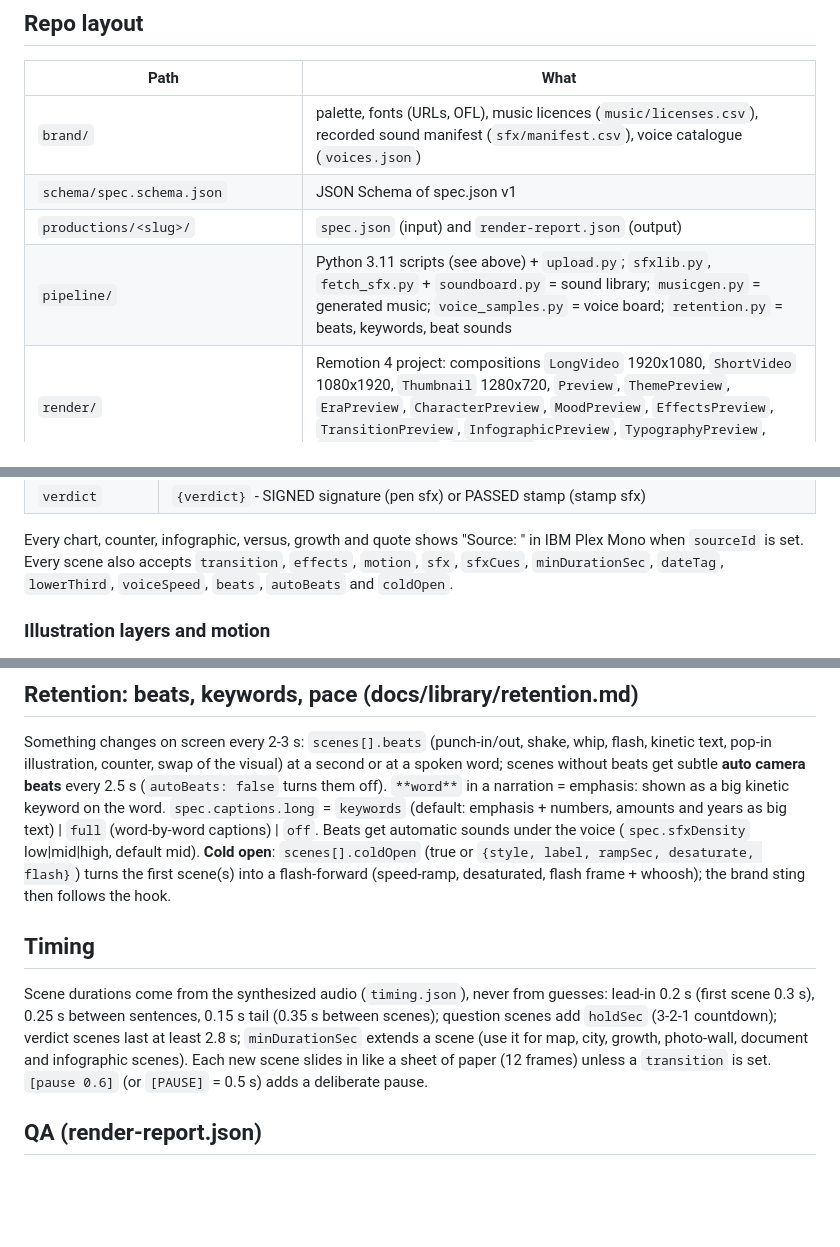
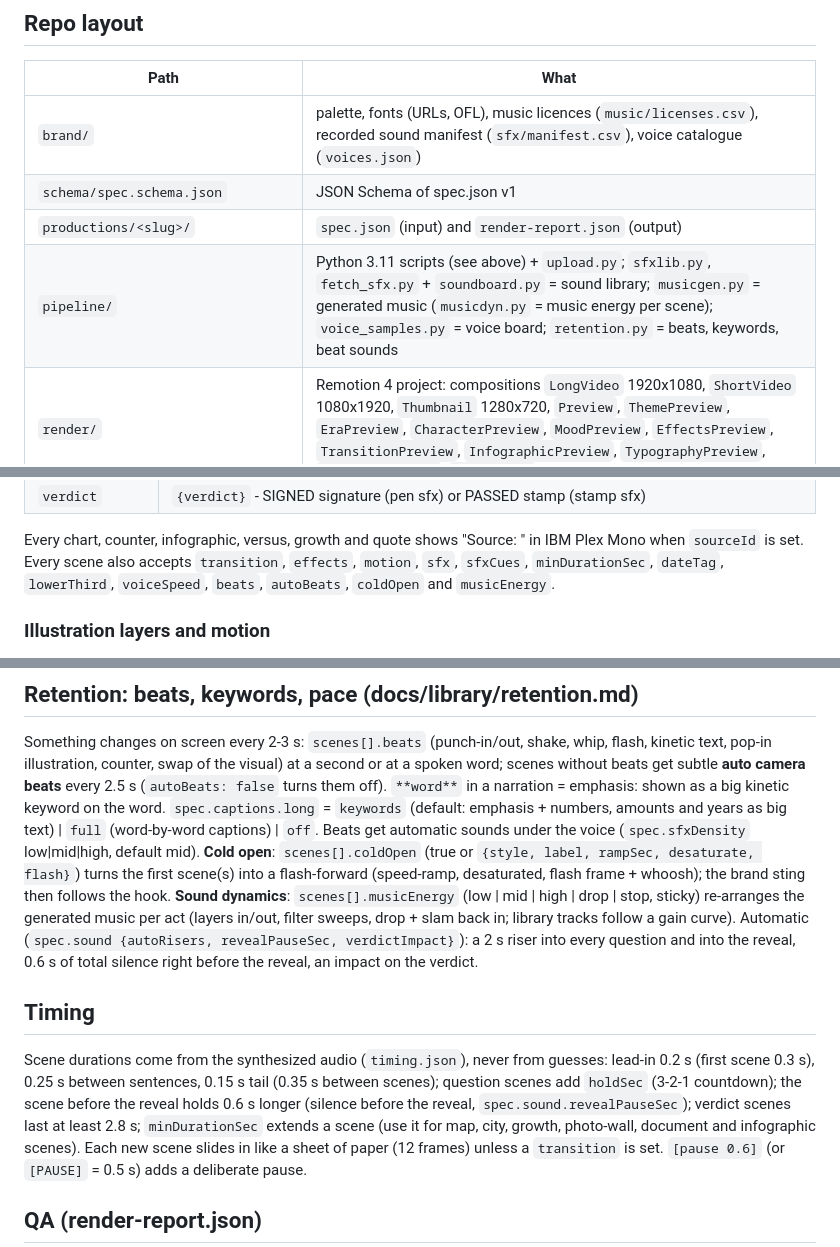
Before and after one commit to LarsvdBrandt/signed-or-passed, a Markdown page: README.md, 3 parts joined by grey strips. GitHub-like rendering; blank space fills up the shorter version.

Commit message:
RETENTION-4b (4c/4): README: sound dynamics (musicEnergy, risers, silence before the reveal, verdict impact), musicdyn.py, reveal pause in Timing (iteration 43) [skip ci]

```diff
--- a/README.md
+++ b/README.md
@@ -59,7 +59,7 @@ committed (`ci/runs/<slug>.json`): a lost render is caught up automatically, a f
 | `brand/` | palette, fonts (URLs, OFL), music licences (`music/licenses.csv`), recorded sound manifest (`sfx/manifest.csv`), voice catalogue (`voices.json`) |
 | `schema/spec.schema.json` | JSON Schema of spec.json v1 |
 | `productions/<slug>/` | `spec.json` (input) and `render-report.json` (output) |
-| `pipeline/` | Python 3.11 scripts (see above) + `upload.py`; `sfxlib.py`, `fetch_sfx.py` + `soundboard.py` = sound library; `musicgen.py` = generated music; `voice_samples.py` = voice board; `retention.py` = beats, keywords, beat sounds |
+| `pipeline/` | Python 3.11 scripts (see above) + `upload.py`; `sfxlib.py`, `fetch_sfx.py` + `soundboard.py` = sound library; `musicgen.py` = generated music (`musicdyn.py` = music energy per scene); `voice_samples.py` = voice board; `retention.py` = beats, keywords, beat sounds |
 | `render/` | Remotion 4 project: compositions `LongVideo` 1920x1080, `ShortVideo` 1080x1920, `Thumbnail` 1280x720, `Preview`, `ThemePreview`, `EraPreview`, `CharacterPreview`, `MoodPreview`, `EffectsPreview`, `TransitionPreview`, `InfographicPreview`, `TypographyPreview`, `TemplatePreview`, `SoundBoard` |
 | `render/src/components/brand.tsx` | brand intro sting, end card, watermark, logo lockup, title card |
 | `render/src/illustrations/` | the house-style illustration library (flat SVG, 3px outlines, faceless people) |
@@ -227,7 +227,7 @@ No faces, no logos, company names as typography only.
 
 Every chart, counter, infographic, versus, growth and quote shows "Source: <title>" in IBM Plex Mono when `sourceId`
 is set. Every scene also accepts `transition`, `effects`, `motion`, `sfx`, `sfxCues`, `minDurationSec`, `dateTag`,
-`lowerThird`, `voiceSpeed`, `beats`, `autoBeats` and `coldOpen`.
+`lowerThird`, `voiceSpeed`, `beats`, `autoBeats`, `coldOpen` and `musicEnergy`.
 
 ### Illustration layers and motion
 Layer: `{component, props: {colour, label, pose, ...}, x, y (percent, centre), scale, enter, delaySec, depth?}`;
@@ -263,11 +263,16 @@ text) | `full` (word-by-word captions) | `off`. Beats get automatic sounds under
 low|mid|high, default mid). **Cold open**: `scenes[].coldOpen` (true or `{style, label, rampSec, desaturate, flash}`)
 turns the first scene(s) into a flash-forward (speed-ramp, desaturated, flash frame + whoosh); the brand sting then
 follows the hook.
+**Sound dynamics**: `scenes[].musicEnergy` (low | mid | high | drop | stop, sticky) re-arranges the generated music
+per act (layers in/out, filter sweeps, drop + slam back in; library tracks follow a gain curve). Automatic (`spec.sound
+{autoRisers, revealPauseSec, verdictImpact}`): a 2 s riser into every question and into the reveal, 0.6 s of total
+silence right before the reveal, an impact on the verdict.
 
 ## Timing
 Scene durations come from the synthesized audio (`timing.json`), never from guesses: lead-in 0.2 s (first scene
 0.3 s), 0.25 s between sentences, 0.15 s tail (0.35 s between scenes); question scenes add `holdSec` (3-2-1
-countdown); verdict scenes last at least 2.8 s; `minDurationSec` extends a scene (use it for map, city, growth,
+countdown); the scene before the reveal holds 0.6 s longer (silence before the reveal, `spec.sound.revealPauseSec`);
+verdict scenes last at least 2.8 s; `minDurationSec` extends a scene (use it for map, city, growth,
 photo-wall, document and infographic scenes). Each new scene slides in like a sheet of paper (12 frames) unless a
 `transition` is set. `[pause 0.6]` (or `[PAUSE]` = 0.5 s) adds a deliberate pause.
 
```
